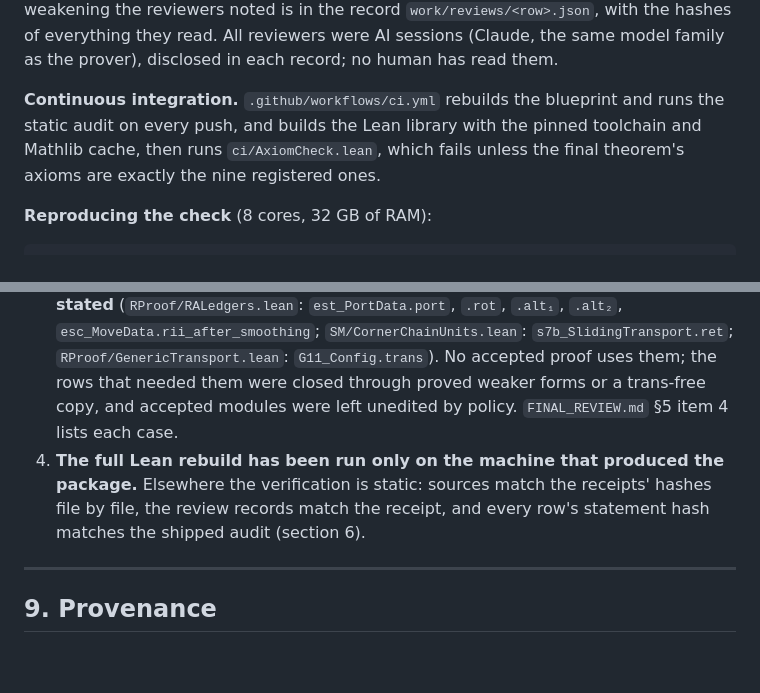
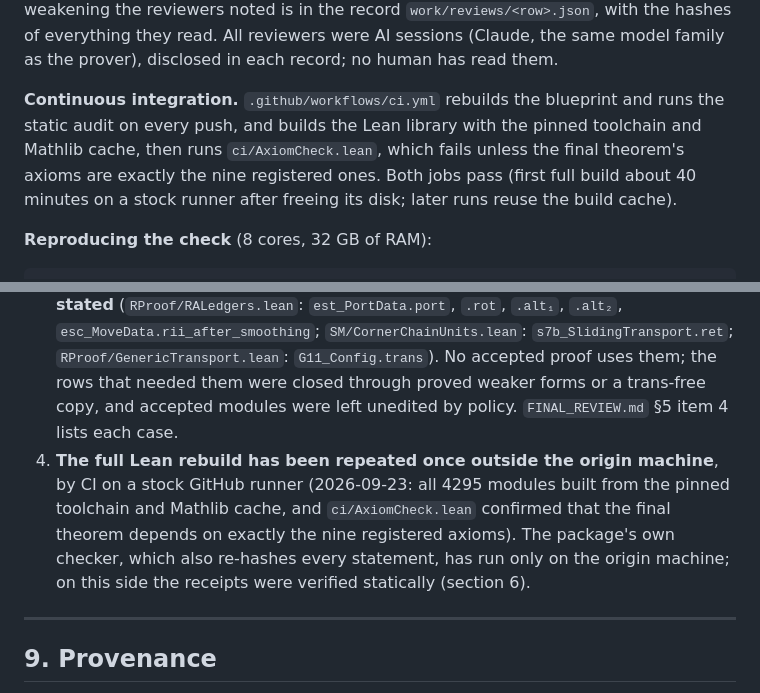
Before and after one commit to aguevara22/gluon-knot-lean, a Markdown page: README.md, 2 parts joined by grey strips. Rendered like a GitHub page; blank space fills up the shorter version.

Commit message:
README, log: CI passes; the library builds on a stock GitHub runner
Co-Authored-By: Claude Fable 5.1 <noreply@anthropic.com>

```diff
--- a/README.md
+++ b/README.md
@@ -364,7 +364,7 @@ weakening the reviewers noted is in the record `work/reviews/<row>.json`, with t
 All reviewers were AI sessions (Claude, the same model family as the prover), disclosed in each record; no human
 has read them.
 
-**Continuous integration.** `.github/workflows/ci.yml` rebuilds the blueprint and runs the static audit on every push, and builds the Lean library with the pinned toolchain and Mathlib cache, then runs `ci/AxiomCheck.lean`, which fails unless the final theorem's axioms are exactly the nine registered ones.
+**Continuous integration.** `.github/workflows/ci.yml` rebuilds the blueprint and runs the static audit on every push, and builds the Lean library with the pinned toolchain and Mathlib cache, then runs `ci/AxiomCheck.lean`, which fails unless the final theorem's axioms are exactly the nine registered ones. Both jobs pass (first full build about 40 minutes on a stock runner after freeing its disk; later runs reuse the build cache).
 
 **Reproducing the check** (8 cores, 32 GB of RAM):
 
@@ -444,9 +444,11 @@ its `.gitignore` line `work/` is removed, and the `MANIFEST.sha256` line for `.g
    `SM/CornerChainUnits.lean`: `s7b_SlidingTransport.ret`; `RProof/GenericTransport.lean`: `G11_Config.trans`).
    No accepted proof uses them; the rows that needed them were closed through proved weaker forms or a
    trans-free copy, and accepted modules were left unedited by policy. `FINAL_REVIEW.md` §5 item 4 lists each case.
-4. **The full Lean rebuild has been run only on the machine that produced the package.** Elsewhere the
-   verification is static: sources match the receipts' hashes file by file, the review records match the receipt,
-   and every row's statement hash matches the shipped audit (section 6).
+4. **The full Lean rebuild has been repeated once outside the origin machine**, by CI on a stock GitHub runner
+   (2026-09-23: all 4295 modules built from the pinned toolchain and Mathlib cache, and `ci/AxiomCheck.lean` confirmed
+   that the final theorem depends on exactly the nine registered axioms). The package's own checker, which also
+   re-hashes every statement, has run only on the origin machine; on this side the receipts were verified
+   statically (section 6).
 
 ---
 
```
Also changed, not shown: RESEARCH_LOG.md (+13 -0 lines).
